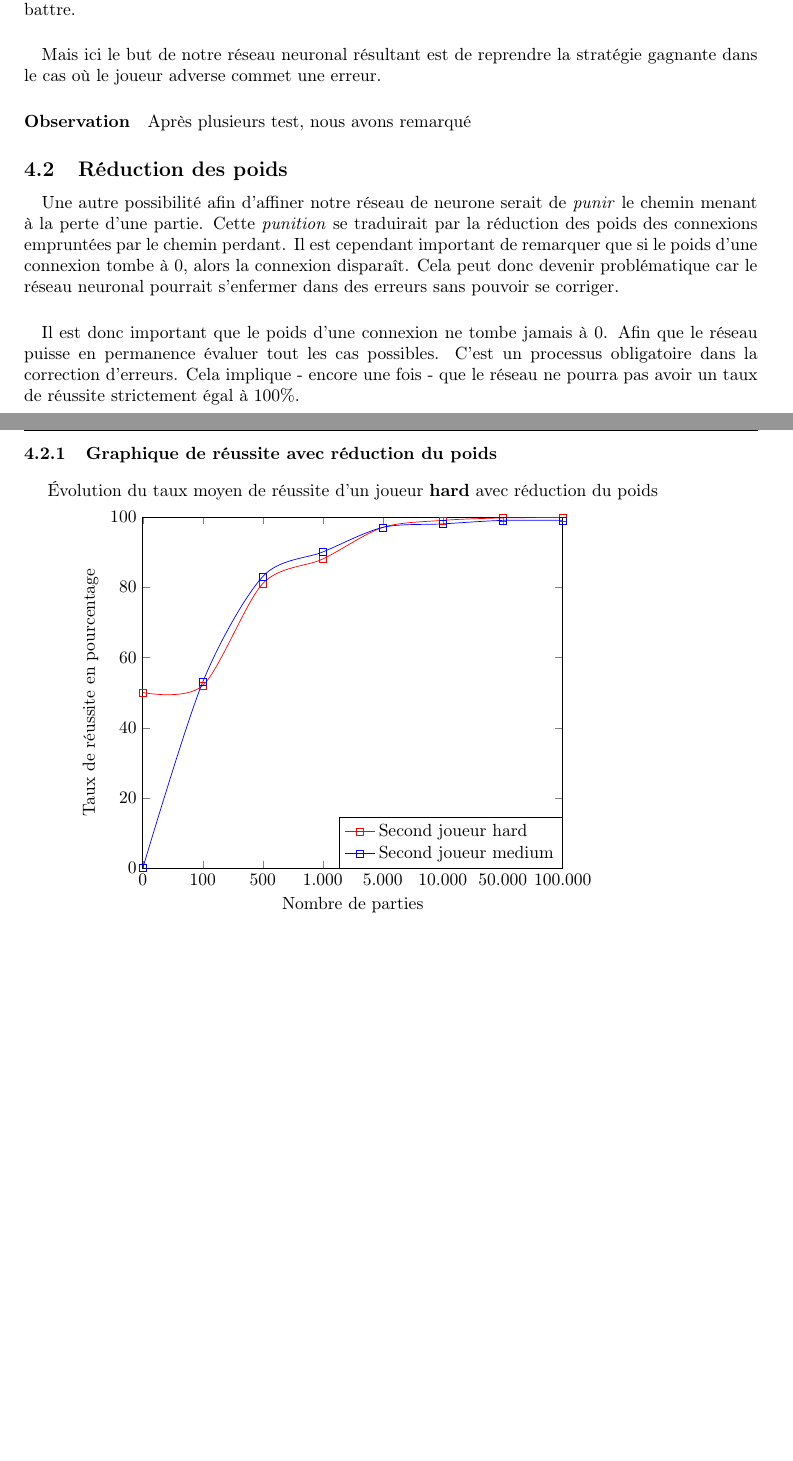
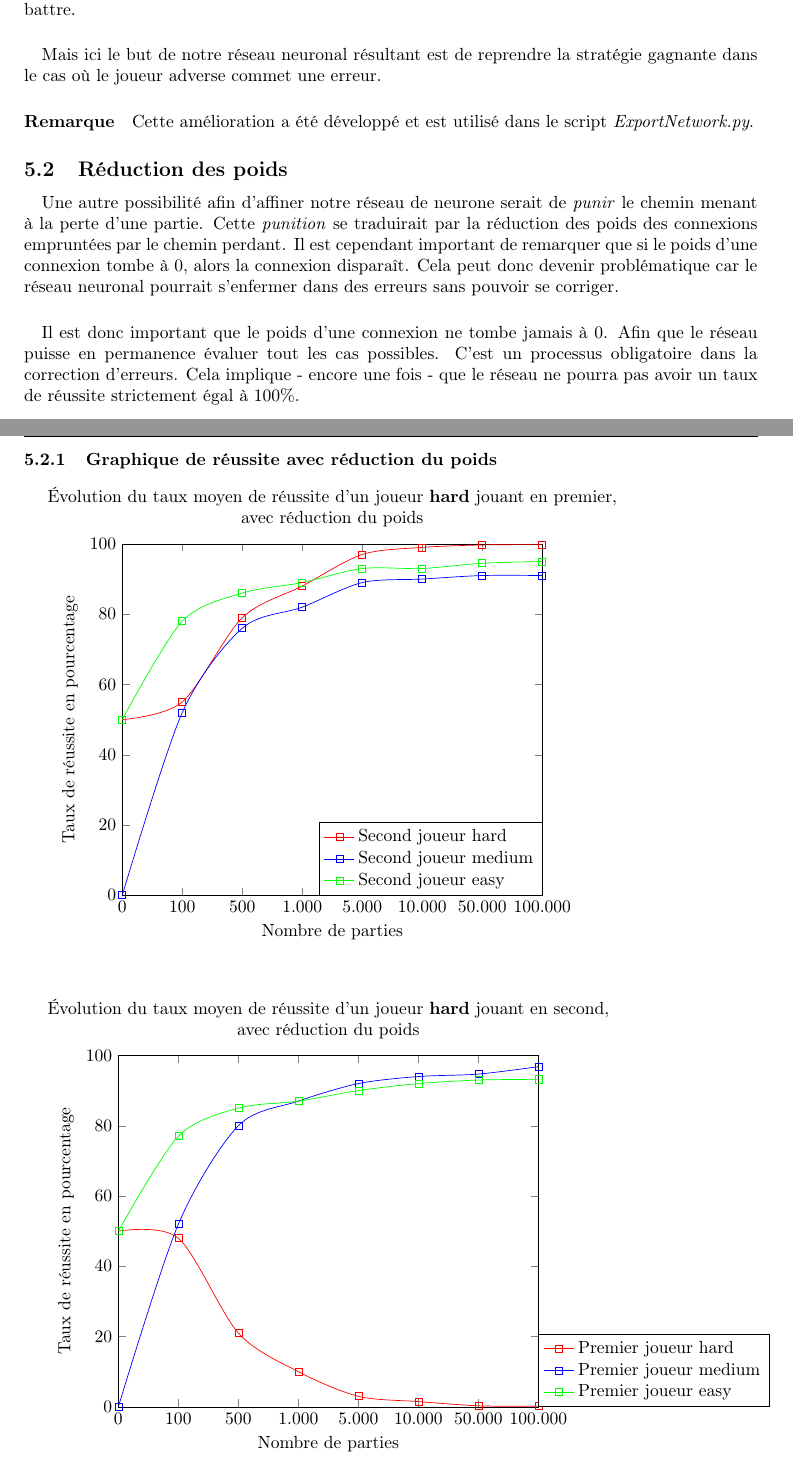
Before and after one commit to Zahco/Apprentissage, a LaTeX document (rapport.tex): two parts of pages 7 and 8 of 8 before the commit and two parts of pages 8 and 9 of 9 after it, joined at a grey line, cut so that both start at the same text, the shorter picture padded with empty space. Compiled offline with pdfLaTeX.

Commit message:
update rapport

```diff
--- a/rapport.tex
+++ b/rapport.tex
@@ -208,8 +246,8 @@
   \paragraph{}
     Mais ici le but de notre réseau neuronal résultant est de reprendre la stratégie gagnante dans le cas où le joueur adverse commet une erreur.
 
-  \paragraph{Observation}
-    Après plusieurs test, nous avons remarqué
+  \paragraph{Remarque}
+    Cette amélioration a été développé et est utilisé dans le script \emph{ExportNetwork.py}.
 
   \subsection{Réduction des poids}
   \paragraph{}
@@ -221,11 +259,14 @@
     Il est donc important que le poids d'une connexion ne tombe jamais à 0. Afin que le réseau puisse en permanence évaluer tout les cas
     possibles. C'est un processus obligatoire dans la correction d'erreurs. Cela implique - encore une fois - que le réseau ne pourra pas avoir un taux de
     réussite strictement égal à 100\%.
+  \paragraph{Remarque}
+    Cette amélioration a été développé et est utilisé dans le script \emph{ExportNetwork.py}.
       \subsubsection{Graphique de réussite avec réduction du poids}
 	\paragraph{}
 	\begin{tikzpicture}
 	\begin{axis}[
-	    title={Évolution du taux moyen de réussite d'un joueur \textbf{hard} avec réduction du poids},
+	    title style={align=center},
+	    title={Évolution du taux moyen de réussite d'un joueur \textbf{hard} jouant en premier, \\ avec réduction du poids},
 	    ylabel={Taux de réussite en pourcentage },
 	    xlabel={Nombre de parties},
 	    ymin=0, ymax=100,ytick={0,20,40,60,80,100},
@@ -239,9 +280,37 @@
 	]
 
 	\addplot[color=red,mark=square,]
-	    coordinates {(0,50)(1,52)(2, 81)(3, 88)(4, 97)(5, 99)(6, 99.7)(7, 99.8)};
+	    coordinates {(0,50)(1,55)(2, 79)(3, 88)(4, 97)(5, 99)(6, 99.7)(7, 99.8)};
 	\addplot[color=blue,mark=square,]
-	    coordinates {(0,0)(1,53)(2, 83)(3, 90)(4, 97)(5, 98)(6, 99)(7, 99)};
+	    coordinates {(0,0)(1,52)(2, 76)(3, 82)(4, 89)(5, 90)(6, 91)(7, 91)};
+	\addplot[color=green,mark=square,]
+	    coordinates {(0,50)(1,78)(2, 86)(3, 89)(4, 93)(5, 93)(6, 94.5)(7, 95)};
+
+	\end{axis}
+	\end{tikzpicture}\\
+	\paragraph{}
+	\begin{tikzpicture}
+	\begin{axis}[
+	    title style={align=center},
+	    title={Évolution du taux moyen de réussite d'un joueur \textbf{hard} jouant en second, \\ avec réduction du poids},
+	    ylabel={Taux de réussite en pourcentage },
+	    xlabel={Nombre de parties},
+	    ymin=0, ymax=100,ytick={0,20,40,60,80,100},
+	    xmin=0, xmax=7,xtick={0,1,2,3,4,5,6,7},
+	    xticklabels={0,100,500,1.000,5.000,10.000,50.000,100.000},
+	    scaled ticks=false,
+	    tick label style={/pgf/number format/fixed}, smooth,
+	    legend entries={Premier joueur hard,Premier joueur medium, Premier joueur easy},
+	    legend style={at={(1,0)},anchor=south west},
+	    legend cell align={left}
+	]
+
+	\addplot[color=red,mark=square,]
+	    coordinates {(0,50)(1,48)(2, 21)(3, 10)(4, 3)(5, 1.5)(6, 0.3)(7, 0.15)};
+	\addplot[color=blue,mark=square,]
+	    coordinates {(0,0)(1,52)(2, 80)(3, 87)(4, 92)(5, 94)(6, 94.7)(7, 96.8)};
+	\addplot[color=green,mark=square,]
+	    coordinates {(0,50)(1,77)(2, 85)(3, 87)(4, 90)(5, 92)(6, 93)(7, 93.2)};
 
 	\end{axis}
 	\end{tikzpicture}\\
```
Also changed, not shown: rapport.pdf, rapport.tex (64 more changed lines).
